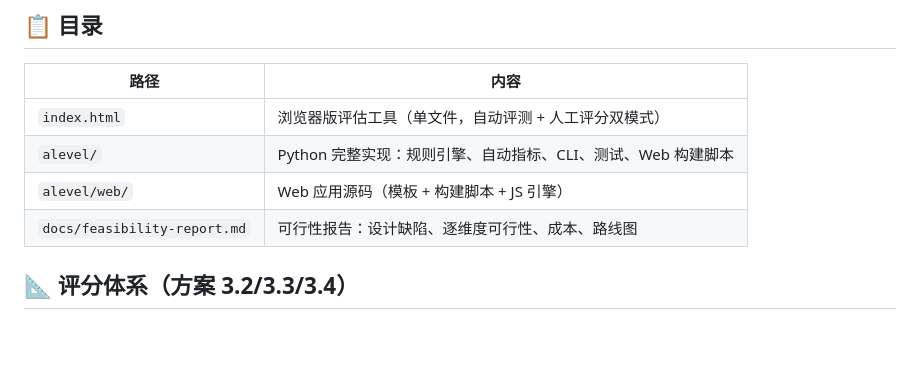
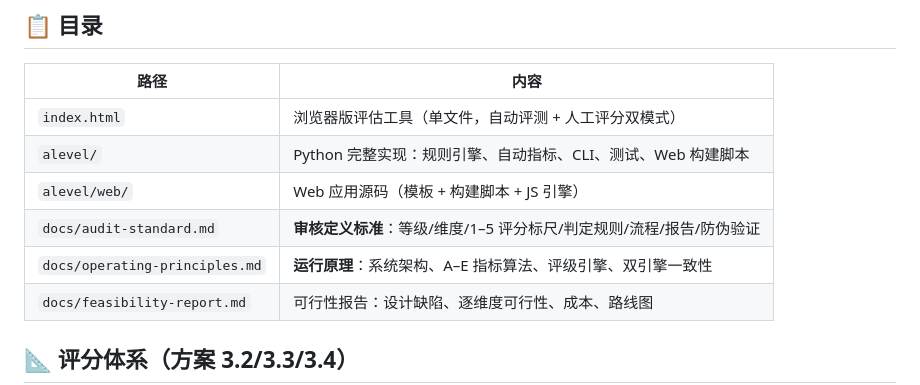
Before and after one commit to Moss-cn/AIB, a Markdown page: README.md, the part around the change. GitHub-like rendering; blank space fills up the shorter version.

```diff
--- a/README.md
+++ b/README.md
@@ -37,6 +37,8 @@ python -m alevel.cli grade --scores '{"A":4,"B":4,"C":5,"D":4,"E":4}'
 | `index.html` | 浏览器版评估工具（单文件，自动评测 + 人工评分双模式） |
 | `alevel/` | Python 完整实现：规则引擎、自动指标、CLI、测试、Web 构建脚本 |
 | `alevel/web/` | Web 应用源码（模板 + 构建脚本 + JS 引擎） |
+| `docs/audit-standard.md` | **审核定义标准**：等级/维度/1–5 评分标尺/判定规则/流程/报告/防伪验证 |
+| `docs/operating-principles.md` | **运行原理**：系统架构、A–E 指标算法、评级引擎、双引擎一致性 |
 | `docs/feasibility-report.md` | 可行性报告：设计缺陷、逐维度可行性、成本、路线图 |
 
 ## 📐 评分体系（方案 3.2/3.3/3.4）
```
Also changed, not shown: docs/audit-standard.md (added, +214 -0 lines), docs/operating-principles.md (added, +218 -0 lines).
